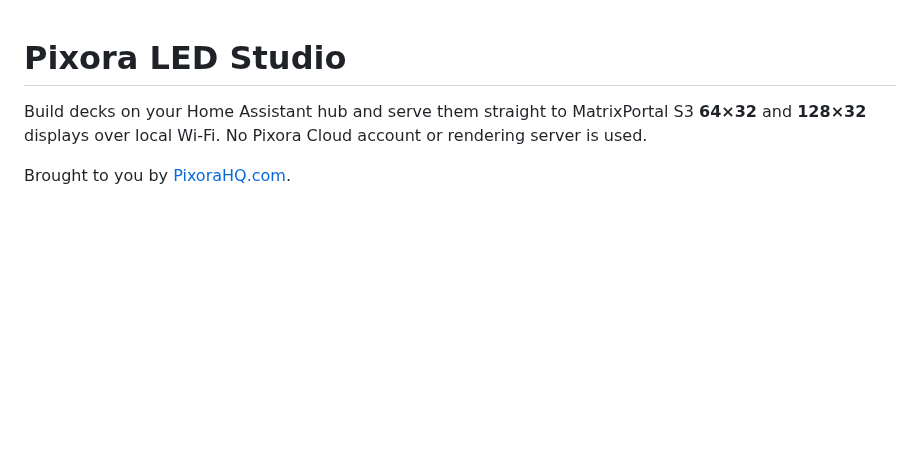
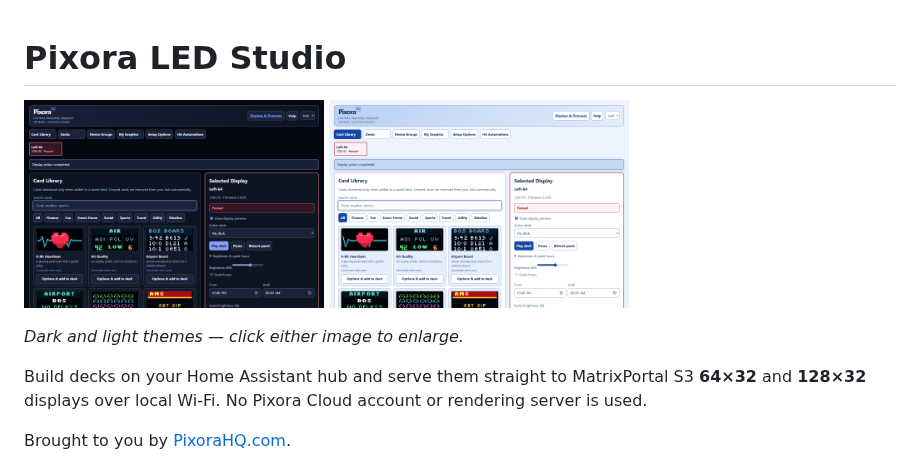
Before and after one commit to bptworld/PixoraHQforHA, a Markdown page: pixora_led_displays/README.md, the part around the change. Rendered like a GitHub page; pictures changed too: docs/images/led-studio-dark.png (added), docs/images/led-studio-light.png (added); blank space fills up the shorter version.

Commit message:
Add clickable LED Studio screenshot thumbnails to README

```diff
--- a/pixora_led_displays/README.md
+++ b/pixora_led_displays/README.md
@@ -1,4 +1,11 @@
 # Pixora LED Studio
+
+<p>
+  <a href="../docs/images/led-studio-dark.png"><img src="../docs/images/led-studio-dark.png" alt="Pixora LED Studio card library in the dark theme" width="300"></a>
+  <a href="../docs/images/led-studio-light.png"><img src="../docs/images/led-studio-light.png" alt="Pixora LED Studio card library in the light theme" width="300"></a>
+</p>
+
+*Dark and light themes — click either image to enlarge.*
 
 Build decks on your Home Assistant hub and serve them straight to MatrixPortal S3 **64×32** and **128×32** displays over local Wi-Fi. No Pixora Cloud account or rendering server is used.
 
```
